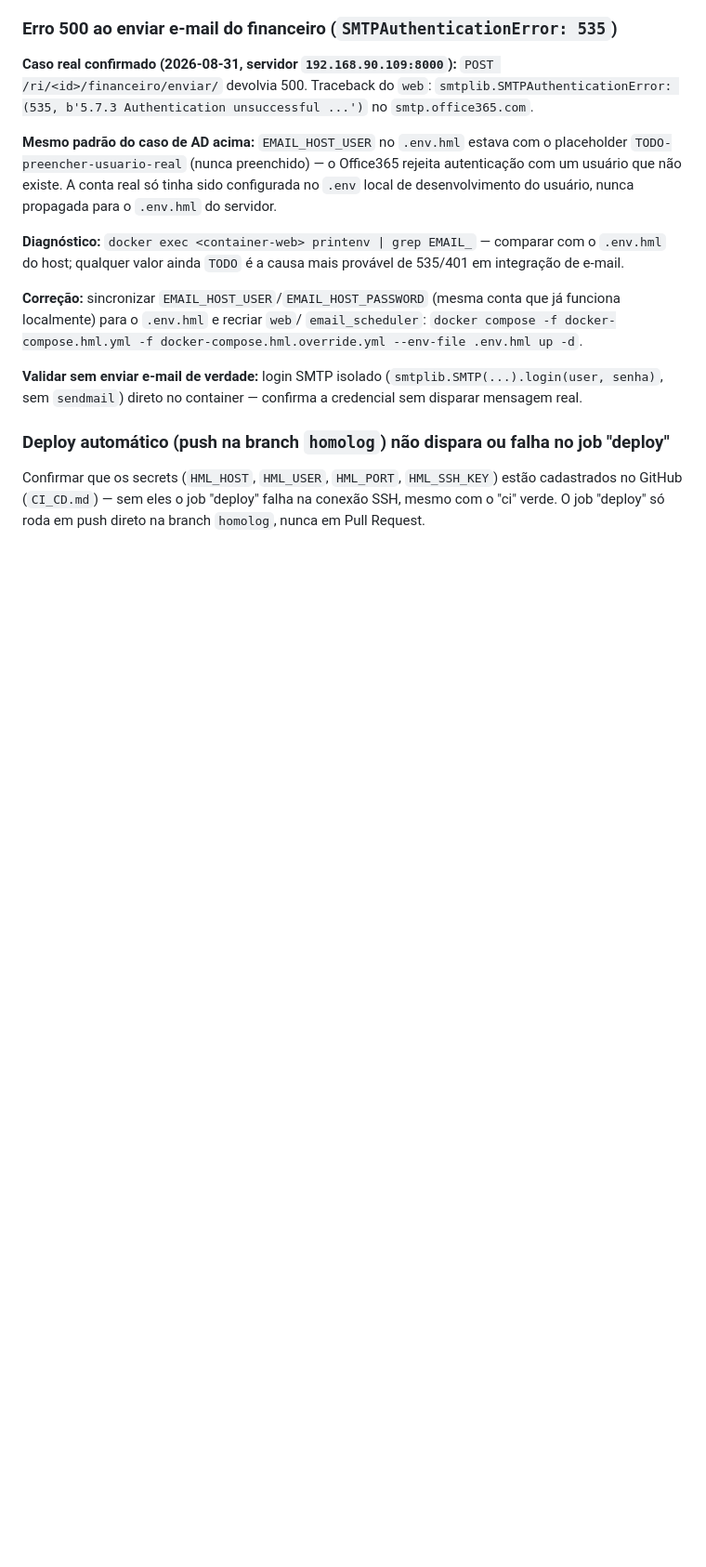
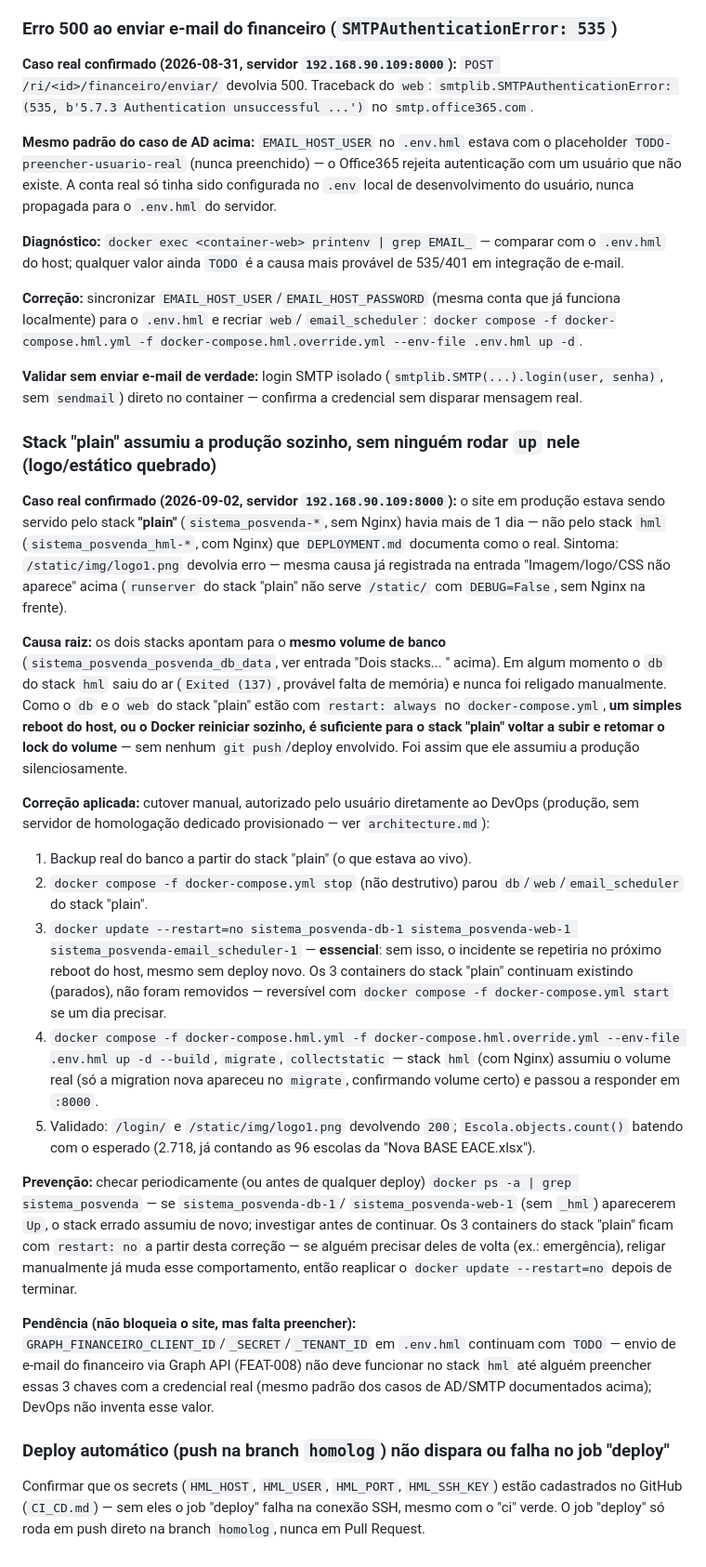
Before and after one commit to eliasneto/System_PosVenda, a Markdown page: docs_gerenciador_pos_venda/devops/TROUBLESHOOTING.md, the part around the change. Shown at 93% size. Drawn GitHub-style; blank space fills up the shorter version.

Commit message:
docs(devops): registra incidente do stack "plain" assumindo produção e o cutover pro stack "hml"
TROUBLESHOOTING.md ganha novo caso (2026-09-02): o stack "plain"
(sem Nginx) tomou a produção sozinho depois que o db do stack "hml"
caiu, porque os 3 containers do "plain" têm restart:always — daí a
logo quebrada (sem Nginx, /static/ não é servido com DEBUG=False).
Corrigido: stack "plain" parado com restart:no (não revive num
reboot), stack "hml" atualizado e validado (login, logo, grid com
dado real). DEPLOYMENT.md atualizado confirmando o estado real.

Co-Authored-By: Claude Sonnet 5 <noreply@anthropic.com>

```diff
--- a/docs_gerenciador_pos_venda/devops/TROUBLESHOOTING.md
+++ b/docs_gerenciador_pos_venda/devops/TROUBLESHOOTING.md
@@ -214,6 +214,64 @@ conta que já funciona localmente) para o `.env.hml` e recriar `web`/
 (`smtplib.SMTP(...).login(user, senha)`, sem `sendmail`) direto no
 container — confirma a credencial sem disparar mensagem real.
 
+### Stack "plain" assumiu a produção sozinho, sem ninguém rodar `up` nele (logo/estático quebrado)
+
+**Caso real confirmado (2026-09-02, servidor `192.168.90.109:8000`):** o
+site em produção estava sendo servido pelo stack **"plain"**
+(`sistema_posvenda-*`, sem Nginx) havia mais de 1 dia — não pelo stack
+`hml` (`sistema_posvenda_hml-*`, com Nginx) que `DEPLOYMENT.md` documenta
+como o real. Sintoma: `/static/img/logo1.png` devolvia erro — mesma causa
+já registrada na entrada "Imagem/logo/CSS não aparece" acima
+(`runserver` do stack "plain" não serve `/static/` com `DEBUG=False`, sem
+Nginx na frente).
+
+**Causa raiz:** os dois stacks apontam para o **mesmo volume de banco**
+(`sistema_posvenda_posvenda_db_data`, ver entrada "Dois stacks... "
+acima). Em algum momento o `db` do stack `hml` saiu do ar (`Exited (137)`,
+provável falta de memória) e nunca foi religado manualmente. Como o `db`
+e o `web` do stack "plain" estão com `restart: always` no
+`docker-compose.yml`, **um simples reboot do host, ou o Docker reiniciar
+sozinho, é suficiente para o stack "plain" voltar a subir e retomar o
+lock do volume** — sem nenhum `git push`/deploy envolvido. Foi assim que
+ele assumiu a produção silenciosamente.
+
+**Correção aplicada:** cutover manual, autorizado pelo usuário
+diretamente ao DevOps (produção, sem servidor de homologação dedicado
+provisionado — ver `architecture.md`):
+1. Backup real do banco a partir do stack "plain" (o que estava ao vivo).
+2. `docker compose -f docker-compose.yml stop` (não destrutivo) parou
+   `db`/`web`/`email_scheduler` do stack "plain".
+3. `docker update --restart=no sistema_posvenda-db-1 sistema_posvenda-web-1
+   sistema_posvenda-email_scheduler-1` — **essencial**: sem isso, o
+   incidente se repetiria no próximo reboot do host, mesmo sem deploy
+   novo. Os 3 containers do stack "plain" continuam existindo (parados),
+   não foram removidos — reversível com `docker compose -f
+   docker-compose.yml start` se um dia precisar.
+4. `docker compose -f docker-compose.hml.yml -f
+   docker-compose.hml.override.yml --env-file .env.hml up -d --build`,
+   `migrate`, `collectstatic` — stack `hml` (com Nginx) assumiu o volume
+   real (só a migration nova apareceu no `migrate`, confirmando volume
+   certo) e passou a responder em `:8000`.
+5. Validado: `/login/` e `/static/img/logo1.png` devolvendo `200`;
+   `Escola.objects.count()` batendo com o esperado (2.718, já contando as
+   96 escolas da "Nova BASE EACE.xlsx").
+
+**Prevenção:** checar periodicamente (ou antes de qualquer deploy)
+`docker ps -a | grep sistema_posvenda` — se `sistema_posvenda-db-1`/
+`sistema_posvenda-web-1` (sem `_hml`) aparecerem `Up`, o stack errado
+assumiu de novo; investigar antes de continuar. Os 3 containers do stack
+"plain" ficam com `restart: no` a partir desta correção — se alguém
+precisar deles de volta (ex.: emergência), religar manualmente já muda
+esse comportamento, então reaplicar o `docker update --restart=no` depois
+de terminar.
+
+**Pendência (não bloqueia o site, mas falta preencher):**
+`GRAPH_FINANCEIRO_CLIENT_ID`/`_SECRET`/`_TENANT_ID` em `.env.hml`
+continuam com `TODO` — envio de e-mail do financeiro via Graph API
+(FEAT-008) não deve funcionar no stack `hml` até alguém preencher essas 3
+chaves com a credencial real (mesmo padrão dos casos de AD/SMTP
+documentados acima); DevOps não inventa esse valor.
+
 ### Deploy automático (push na branch `homolog`) não dispara ou falha no job "deploy"
 
 Confirmar que os secrets (`HML_HOST`, `HML_USER`, `HML_PORT`,
```
Also changed, not shown: docs_gerenciador_pos_venda/devops/DEPLOYMENT.md (+10 -1 lines).
